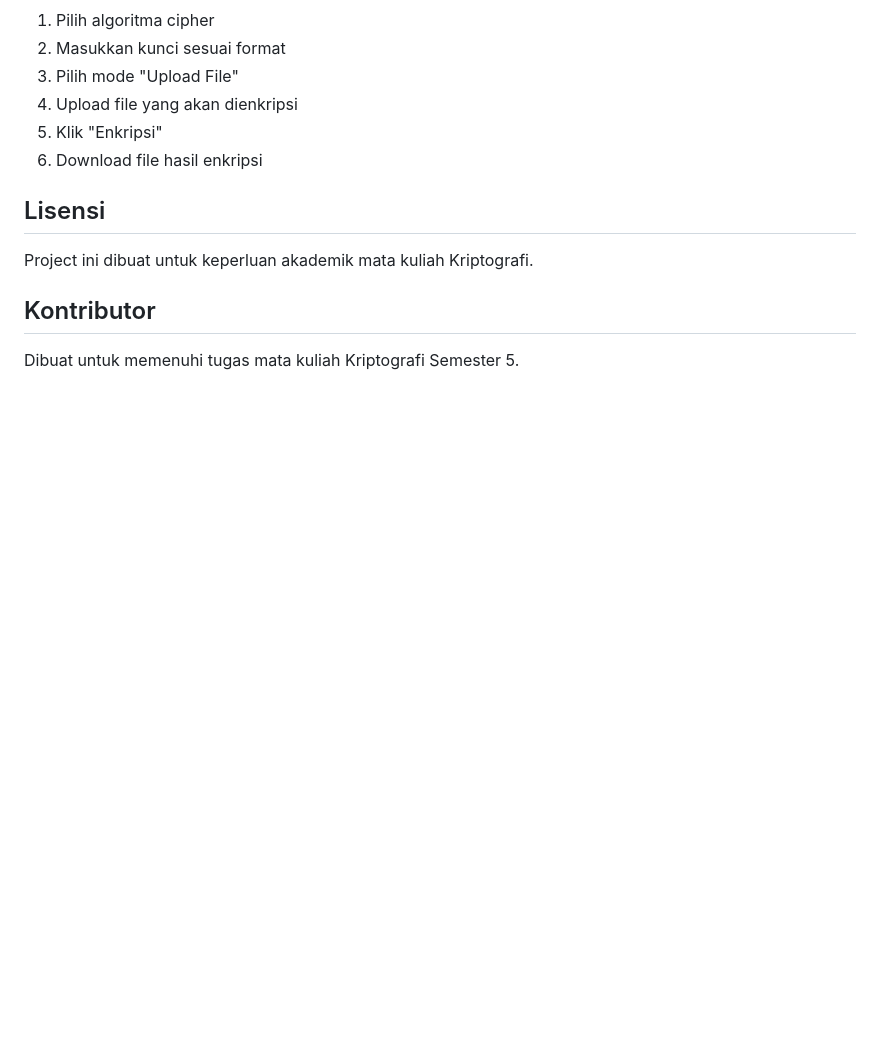
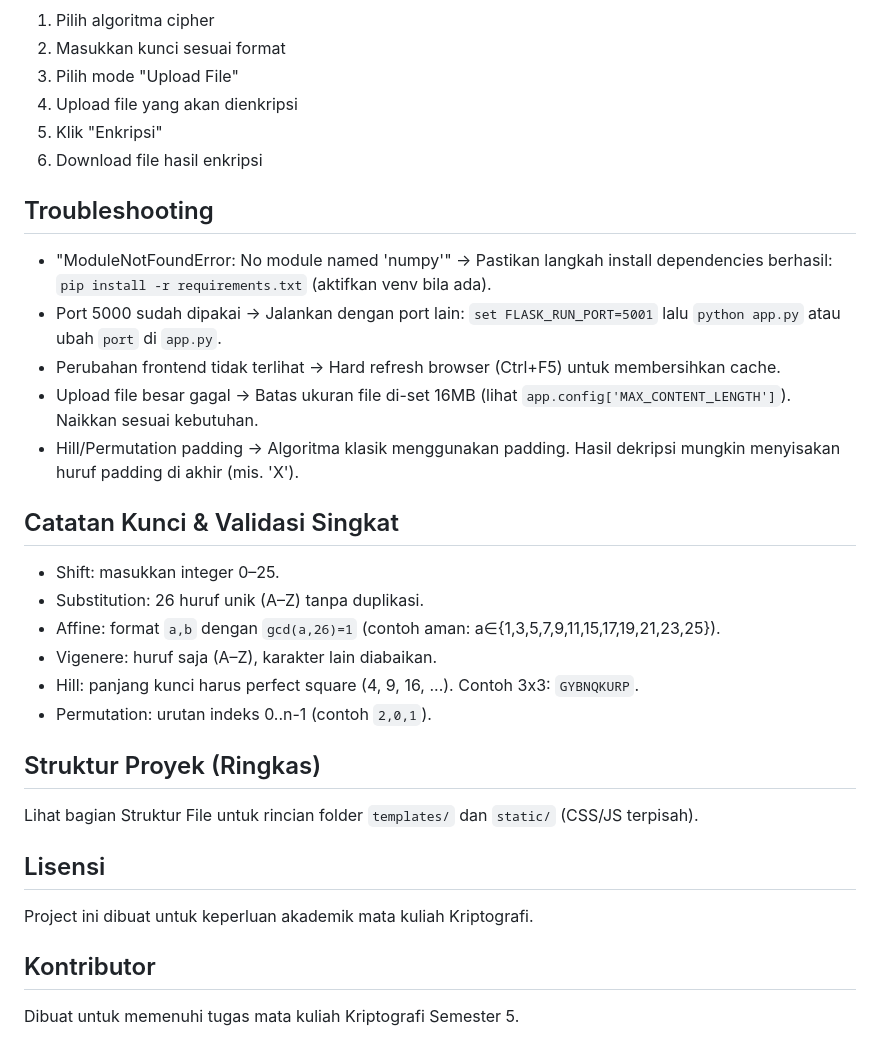
Before and after one commit to Havizhan/Project-Kriptografi-Tugas1, a Markdown page: README.md, the part around one of its changes. GitHub-like rendering; blank space fills up the shorter version.

```diff
--- a/README.md
+++ b/README.md
@@ -129,6 +151,25 @@ kriptosystem/
 5. Klik "Enkripsi"
 6. Download file hasil enkripsi
 
+## Troubleshooting
+
+- "ModuleNotFoundError: No module named 'numpy'" → Pastikan langkah install dependencies berhasil: `pip install -r requirements.txt` (aktifkan venv bila ada).
+- Port 5000 sudah dipakai → Jalankan dengan port lain: `set FLASK_RUN_PORT=5001` lalu `python app.py` atau ubah `port` di `app.py`.
+- Perubahan frontend tidak terlihat → Hard refresh browser (Ctrl+F5) untuk membersihkan cache.
+- Upload file besar gagal → Batas ukuran file di-set 16MB (lihat `app.config['MAX_CONTENT_LENGTH']`). Naikkan sesuai kebutuhan.
+- Hill/Permutation padding → Algoritma klasik menggunakan padding. Hasil dekripsi mungkin menyisakan huruf padding di akhir (mis. 'X').
+
+## Catatan Kunci & Validasi Singkat
+- Shift: masukkan integer 0–25.
+- Substitution: 26 huruf unik (A–Z) tanpa duplikasi.
+- Affine: format `a,b` dengan `gcd(a,26)=1` (contoh aman: a∈{1,3,5,7,9,11,15,17,19,21,23,25}).
+- Vigenere: huruf saja (A–Z), karakter lain diabaikan.
+- Hill: panjang kunci harus perfect square (4, 9, 16, ...). Contoh 3x3: `GYBNQKURP`.
+- Permutation: urutan indeks 0..n-1 (contoh `2,0,1`).
+
+## Struktur Proyek (Ringkas)
+Lihat bagian Struktur File untuk rincian folder `templates/` dan `static/` (CSS/JS terpisah).
+
 ## Lisensi
 
 Project ini dibuat untuk keperluan akademik mata kuliah Kriptografi.
```
Also changed, not shown: other parts of README.md (+27 -5 lines).
